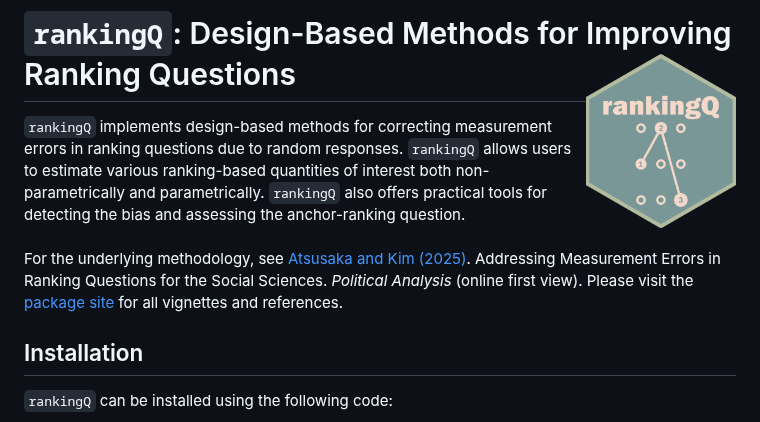
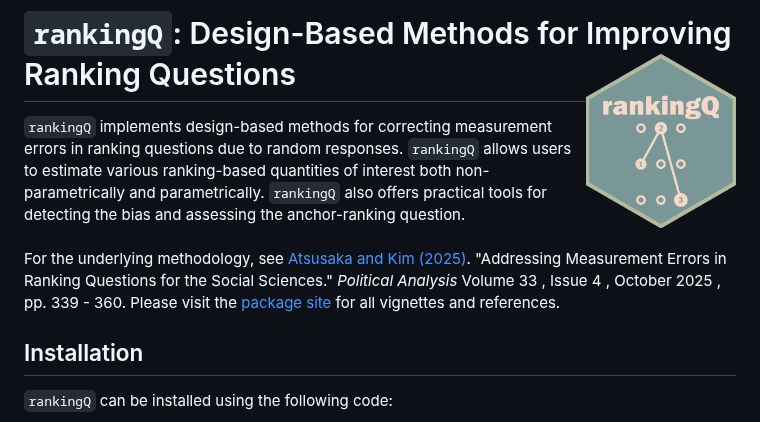
Before and after one commit to sysilviakim/rankingQ, a Markdown page: README.md, the part around the change. GitHub-like rendering.

Commit message:
Update README.md
update info

```diff
--- a/README.md
+++ b/README.md
@@ -2,7 +2,7 @@
 
 `rankingQ` implements design-based methods for correcting measurement errors in ranking questions due to random responses. `rankingQ` allows users to estimate various ranking-based quantities of interest both non-parametrically and parametrically. `rankingQ` also offers practical tools for detecting the bias and assessing the anchor-ranking question.\
 \
-For the underlying methodology, see [Atsusaka and Kim (2025)](https://doi.org/10.1017/pan.2024.33). Addressing Measurement Errors in Ranking Questions for the Social Sciences. *Political Analysis* (online first view). Please visit the [package site](https://sysilviakim.com/rankingQ/) for all vignettes and references.
+For the underlying methodology, see [Atsusaka and Kim (2025)](https://doi.org/10.1017/pan.2024.33). "Addressing Measurement Errors in Ranking Questions for the Social Sciences." *Political Analysis* Volume 33 , Issue 4 , October 2025 , pp. 339 - 360. Please visit the [package site](https://sysilviakim.com/rankingQ/) for all vignettes and references.
 
 ## Installation
 
```
